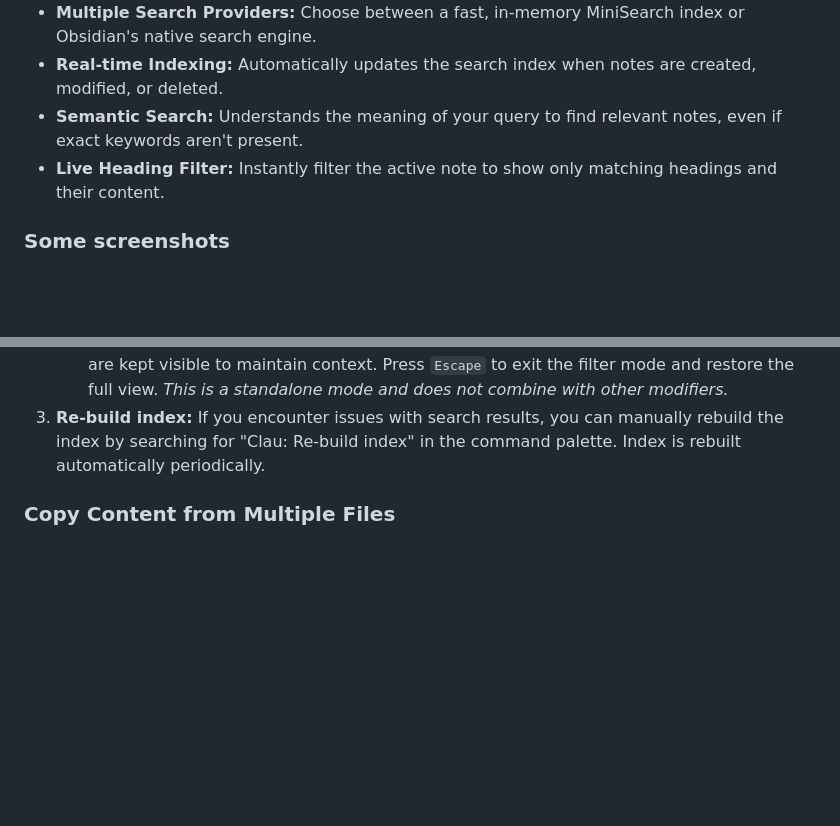
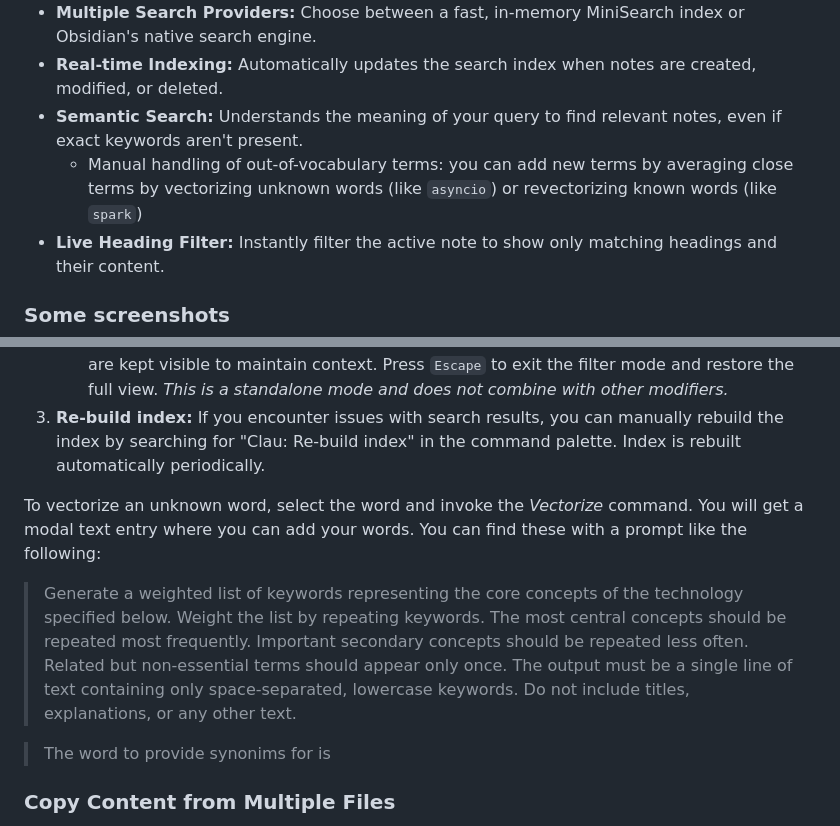
Before and after one commit to rberenguel/obsidian-clau-plugin, a Markdown page: README.md, 2 parts joined by grey strips. GitHub-like rendering; blank space fills up the shorter version.

```diff
--- a/README.md
+++ b/README.md
@@ -10,6 +10,7 @@ A quick switcher plugin for Obsidian with fuzzy search across all your notes.
 - **Multiple Search Providers:** Choose between a fast, in-memory MiniSearch index or Obsidian's native search engine.
 - **Real-time Indexing:** Automatically updates the search index when notes are created, modified, or deleted.
 - **Semantic Search:** Understands the meaning of your query to find relevant notes, even if exact keywords aren't present.
+    - Manual handling of out-of-vocabulary terms: you can add new terms by averaging close terms by vectorizing unknown words (like `asyncio`) or revectorizing known words (like `spark`)
 - **Live Heading Filter:** Instantly filter the active note to show only matching headings and their content.
 
 ### Some screenshots
@@ -36,6 +37,16 @@ A quick switcher plugin for Obsidian with fuzzy search across all your notes.
     - **Modifiers can be combined:** For example, `! . project spec -wip` will perform a fuzzy, title-only search for "project spec" while ignoring privacy and excluding notes with "wip". Note that order is important for most of these, and semantic search does not work yet with all of them.
     - **Filter by Heading (`#`):** Start your query with a single hash (`#`) to enter a special filtering mode for the currently active note. This will immediately close the search modal. As you continue to type, the note's content will be filtered in real-time to show only headings that match your query, their sub-headings, and their content. Parent headings are kept visible to maintain context. Press `Escape` to exit the filter mode and restore the full view. _This is a standalone mode and does not combine with other modifiers._
 3.  **Re-build index:** If you encounter issues with search results, you can manually rebuild the index by searching for "Clau: Re-build index" in the command palette. Index is rebuilt automatically periodically.
+
+To vectorize an unknown word, select the word and invoke the _Vectorize_ command. You will get a modal text entry where you can add your words. You can find these with a prompt like the following:
+
+
+> Generate a weighted list of keywords representing the core concepts of the technology specified below.
+> Weight the list by repeating keywords. The most central concepts should be repeated most frequently. Important secondary concepts should be repeated less often. Related but non-essential terms should appear only once.
+> The output must be a single line of text containing only space-separated, lowercase keywords. Do not include titles, explanations, or any other text.
+
+> The word to provide synonims for is
+
 
 ### Copy Content from Multiple Files
 
```
